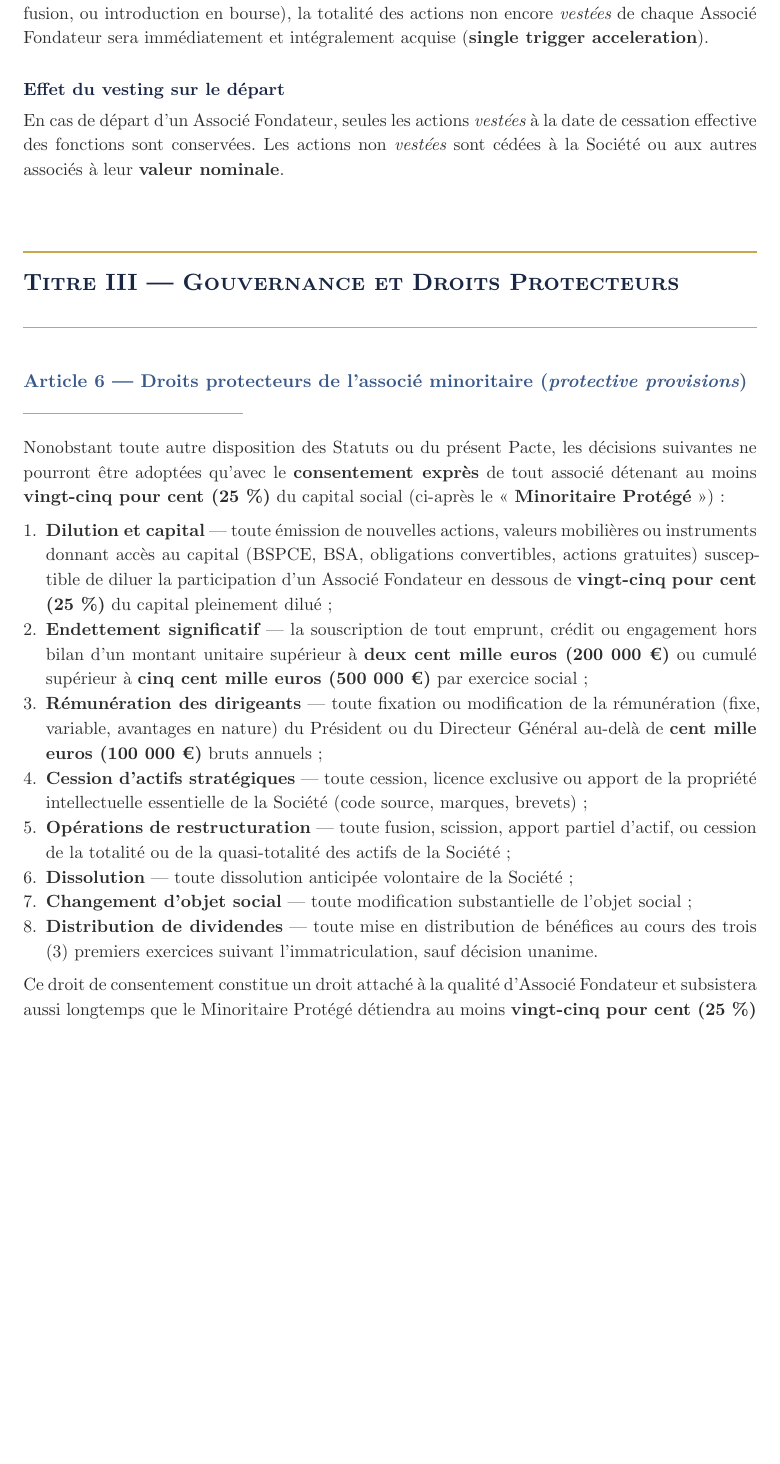
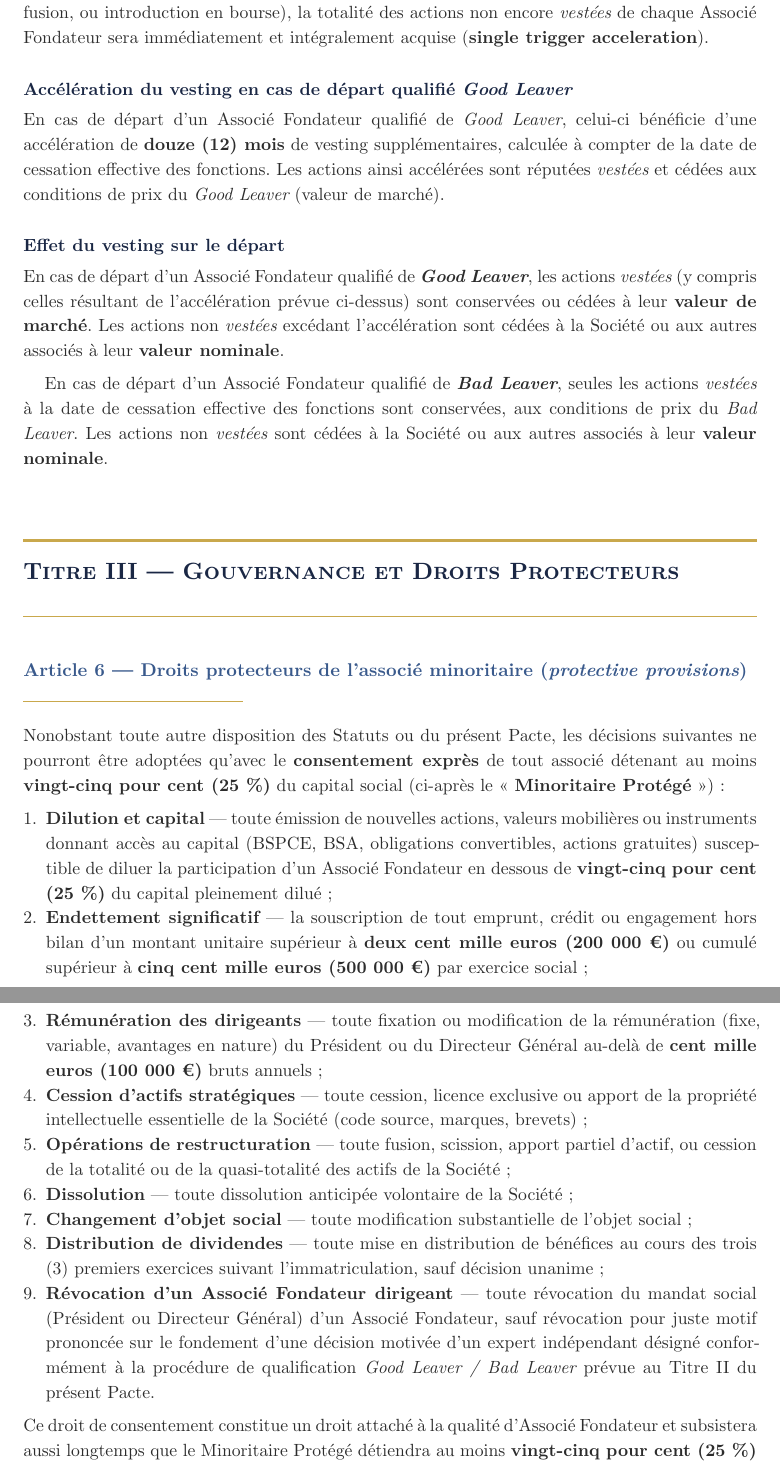
Before and after one commit to eliemada/belcova, a Typst document (docs/legal/pacte-associes-belcova.typ): part of page 6 of 13 before the commit and two parts of pages 6 and 7 of 13 after it, the two joined at a grey line, cut so that both start at the same text, the shorter picture padded with empty space. Compiled offline with Typst 0.15.

Commit message:
fix(legal): strengthen founder protections in pacte d'associés
- Add révocation of founding associate mandate to protective provisions
  (requires Minoritaire Protégé consent, except for juste motif by expert)
- Expand Good Leaver to include révocation sans juste motif and
  voluntary resignation after cliff period
- Narrow Bad Leaver resignation trigger from lock-up (3y) to cliff (12m)
- Add 12-month accelerated vesting for Good Leaver departures
- Unvested shares beyond acceleration remain at nominal value
- Vested BSPCE now survive Bad Leaver with 30-day exercise window,
  conforming to Cass. Soc. 21/10/2009 on prohibited pecuniary sanctions

```diff
--- a/docs/legal/pacte-associes-belcova.typ
+++ b/docs/legal/pacte-associes-belcova.typ
@@ -246,5 +246,6 @@ Tout associé qui cesserait d'exercer ses fonctions au sein de la Société ou d
 
 Est considéré comme _Good Leaver_ l'associé dont le départ résulte :
 - d'un licenciement sans cause réelle et sérieuse ;
+- d'une révocation du mandat social (Président ou Directeur Général) sans juste motif ;
 - d'une incapacité physique ou mentale durable ;
 - d'un commun accord avec les autres associés ;
@@ -301,9 +303,15 @@ La totalité des actions détenues par chaque Associé Fondateur est soumise au
 
 En cas de *changement de contrôle* de la Société (cession de plus de 50 % du capital à un tiers, fusion, ou introduction en bourse), la totalité des actions non encore _vestées_ de chaque Associé Fondateur sera immédiatement et intégralement acquise (*single trigger acceleration*).
 
+=== Accélération du vesting en cas de départ qualifié _Good Leaver_
+
+En cas de départ d'un Associé Fondateur qualifié de _Good Leaver_, celui-ci bénéficie d'une accélération de *douze (12) mois* de vesting supplémentaires, calculée à compter de la date de cessation effective des fonctions. Les actions ainsi accélérées sont réputées _vestées_ et cédées aux conditions de prix du _Good Leaver_ (valeur de marché).
+
 === Effet du vesting sur le départ
 
-En cas de départ d'un Associé Fondateur, seules les actions _vestées_ à la date de cessation effective des fonctions sont conservées. Les actions non _vestées_ sont cédées à la Société ou aux autres associés à leur *valeur nominale*.
+En cas de départ d'un Associé Fondateur qualifié de *_Good Leaver_*, les actions _vestées_ (y compris celles résultant de l'accélération prévue ci-dessus) sont conservées ou cédées à leur *valeur de marché*. Les actions non _vestées_ excédant l'accélération sont cédées à la Société ou aux autres associés à leur *valeur nominale*.
+
+En cas de départ d'un Associé Fondateur qualifié de *_Bad Leaver_*, seules les actions _vestées_ à la date de cessation effective des fonctions sont conservées, aux conditions de prix du _Bad Leaver_. Les actions non _vestées_ sont cédées à la Société ou aux autres associés à leur *valeur nominale*.
 
 
 // ════════════════════════════════════════════════════════════════════════════
@@ -323,7 +331,8 @@ Nonobstant toute autre disposition des Statuts ou du présent Pacte, les décisi
 + *Opérations de restructuration* — toute fusion, scission, apport partiel d'actif, ou cession de la totalité ou de la quasi-totalité des actifs de la Société ;
 + *Dissolution* — toute dissolution anticipée volontaire de la Société ;
 + *Changement d'objet social* — toute modification substantielle de l'objet social ;
-+ *Distribution de dividendes* — toute mise en distribution de bénéfices au cours des trois (3) premiers exercices suivant l'immatriculation, sauf décision unanime.
++ *Distribution de dividendes* — toute mise en distribution de bénéfices au cours des trois (3) premiers exercices suivant l'immatriculation, sauf décision unanime ;
++ *Révocation d'un Associé Fondateur dirigeant* — toute révocation du mandat social (Président ou Directeur Général) d'un Associé Fondateur, sauf révocation pour juste motif prononcée sur le fondement d'une décision motivée d'un expert indépendant désigné conformément à la procédure de qualification _Good Leaver / Bad Leaver_ prévue au Titre II du présent Pacte.
 
 Ce droit de consentement constitue un droit attaché à la qualité d'Associé Fondateur et subsistera aussi longtemps que le Minoritaire Protégé détiendra au moins *#minority-seuil* du capital social pleinement dilué. Il ne pourra être supprimé ou modifié qu'à l'unanimité des associés.
 
```
Also changed, not shown: docs/legal/pacte-associes-belcova.typ (18 more changed lines).
